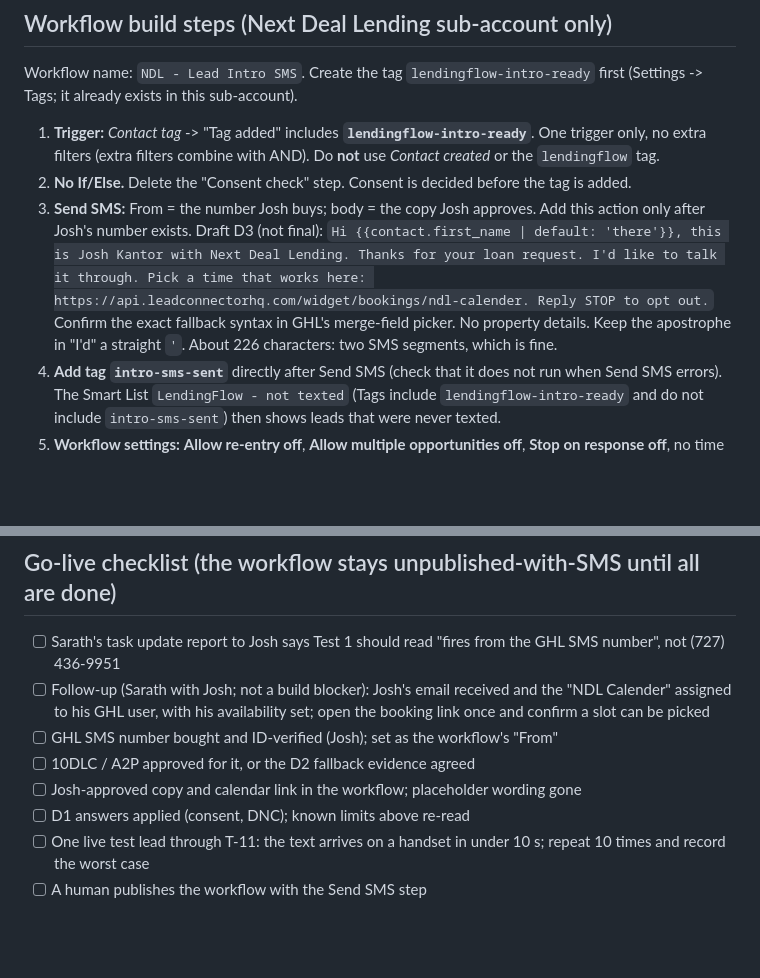
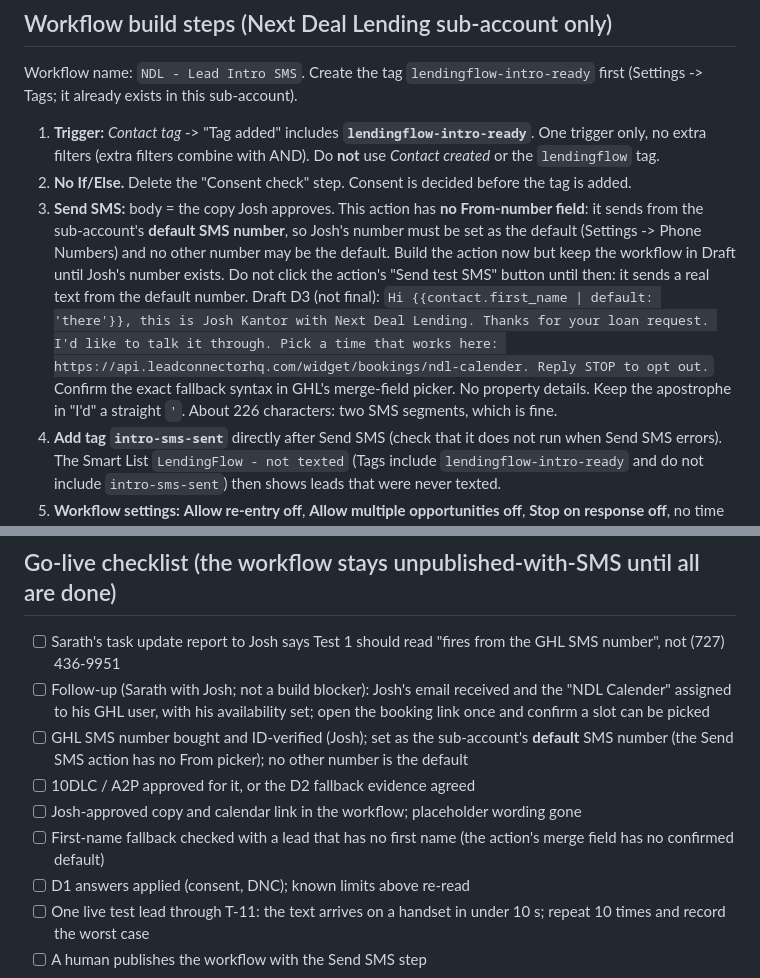
Before and after one commit to jbkcreator/Forced-action-, a Markdown page: docs/lending/intro-sms.md, 2 parts joined by grey strips. Rendered like a GitHub page; blank space fills up the shorter version.

Commit message:
docs(lending): T-09 Send SMS uses the sub-account default number; first-name fallback check
Co-Authored-By: Claude Sonnet 5.5 <noreply@anthropic.com>

```diff
--- a/docs/lending/intro-sms.md
+++ b/docs/lending/intro-sms.md
@@ -36,7 +36,7 @@ Workflow name: `NDL - Lead Intro SMS`. Create the tag `lendingflow-intro-ready`
 
 1. **Trigger:** *Contact tag* -> "Tag added" includes **`lendingflow-intro-ready`**. One trigger only, no extra filters (extra filters combine with AND). Do **not** use *Contact created* or the `lendingflow` tag.
 2. **No If/Else.** Delete the "Consent check" step. Consent is decided before the tag is added.
-3. **Send SMS:** From = the number Josh buys; body = the copy Josh approves. Add this action only after Josh's number exists. Draft D3 (not final): `Hi {{contact.first_name | default: 'there'}}, this is Josh Kantor with Next Deal Lending. Thanks for your loan request. I'd like to talk it through. Pick a time that works here: https://api.leadconnectorhq.com/widget/bookings/ndl-calender. Reply STOP to opt out.` Confirm the exact fallback syntax in GHL's merge-field picker. No property details. Keep the apostrophe in "I'd" a straight `'`. About 226 characters: two SMS segments, which is fine.
+3. **Send SMS:** body = the copy Josh approves. This action has **no From-number field**: it sends from the sub-account's **default SMS number**, so Josh's number must be set as the default (Settings -> Phone Numbers) and no other number may be the default. Build the action now but keep the workflow in Draft until Josh's number exists. Do not click the action's "Send test SMS" button until then: it sends a real text from the default number. Draft D3 (not final): `Hi {{contact.first_name | default: 'there'}}, this is Josh Kantor with Next Deal Lending. Thanks for your loan request. I'd like to talk it through. Pick a time that works here: https://api.leadconnectorhq.com/widget/bookings/ndl-calender. Reply STOP to opt out.` Confirm the exact fallback syntax in GHL's merge-field picker. No property details. Keep the apostrophe in "I'd" a straight `'`. About 226 characters: two SMS segments, which is fine.
 4. **Add tag `intro-sms-sent`** directly after Send SMS (check that it does not run when Send SMS errors). The Smart List `LendingFlow - not texted` (Tags include `lendingflow-intro-ready` and do not include `intro-sms-sent`) then shows leads that were never texted.
 5. **Workflow settings:** **Allow re-entry off**, **Allow multiple opportunities off**, **Stop on response off**, no time window, no wait step. Do **not** add a Remove-tag step: the ready tag staying on the contact is what stops a retried push from triggering again.
 6. Leave GHL's DND handling on (the Send SMS action skips contacts with DND set).
@@ -66,9 +66,10 @@ SELECT lead_uuid, received_at, ghl_status, ghl_contact_id FROM lending.lendingfl
 
 - [ ] Sarath's task update report to Josh says Test 1 should read "fires from the GHL SMS number", not (727) 436-9951
 - [ ] Follow-up (Sarath with Josh; not a build blocker): Josh's email received and the "NDL Calender" assigned to his GHL user, with his availability set; open the booking link once and confirm a slot can be picked
-- [ ] GHL SMS number bought and ID-verified (Josh); set as the workflow's "From"
+- [ ] GHL SMS number bought and ID-verified (Josh); set as the sub-account's **default** SMS number (the Send SMS action has no From picker); no other number is the default
 - [ ] 10DLC / A2P approved for it, or the D2 fallback evidence agreed
 - [ ] Josh-approved copy and calendar link in the workflow; placeholder wording gone
+- [ ] First-name fallback checked with a lead that has no first name (the action's merge field has no confirmed default)
 - [ ] D1 answers applied (consent, DNC); known limits above re-read
 - [ ] One live test lead through T-11: the text arrives on a handset in under 10 s; repeat 10 times and record the worst case
 - [ ] A human publishes the workflow with the Send SMS step
```
